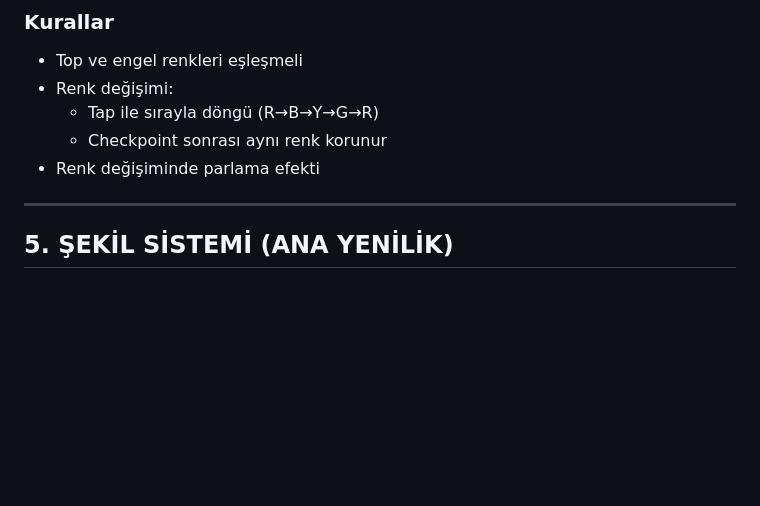
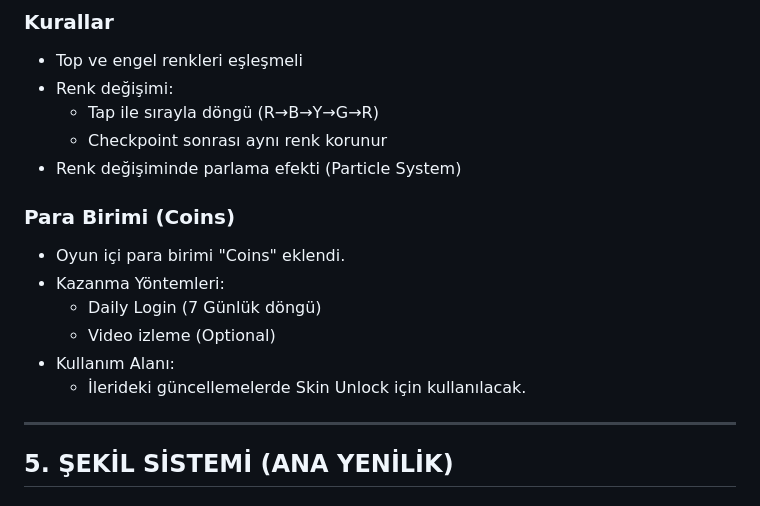
Before and after one commit to hidayetevin/app.Chromashift3D, a Markdown page: Docs/Chromashift_3D_GDD.md, the part around one of its changes. Drawn GitHub-style; blank space fills up the shorter version.

```diff
--- a/Docs/Chromashift_3D_GDD.md
+++ b/Docs/Chromashift_3D_GDD.md
@@ -47,7 +47,15 @@ Chromashift 3D, Color Switch DNA'sını temel alan; **renk + şekil eşleşmesi*
 - Renk değişimi:
   - Tap ile sırayla döngü (R→B→Y→G→R)
   - Checkpoint sonrası aynı renk korunur
-- Renk değişiminde parlama efekti
+- Renk değişiminde parlama efekti (Particle System)
+
+### Para Birimi (Coins)
+- Oyun içi para birimi "Coins" eklendi.
+- Kazanma Yöntemleri:
+  - Daily Login (7 Günlük döngü)
+  - Video izleme (Optional)
+- Kullanım Alanı:
+  - İlerideki güncellemelerde Skin Unlock için kullanılacak.
 
 ---
 
```
Also changed, not shown: other parts of Docs/Chromashift_3D_GDD.md (+38 -20 lines), Docs/Chromashift_3D_Monetization_Plan.md (+27 -2 lines).
